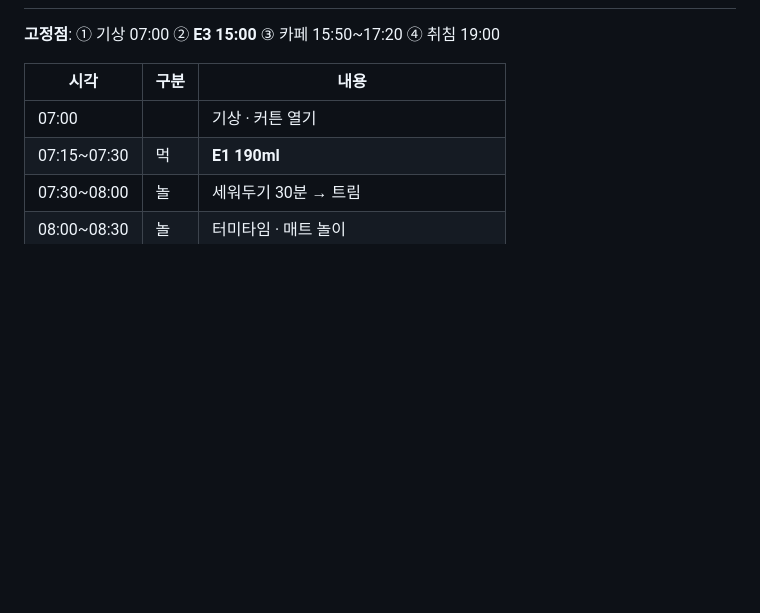
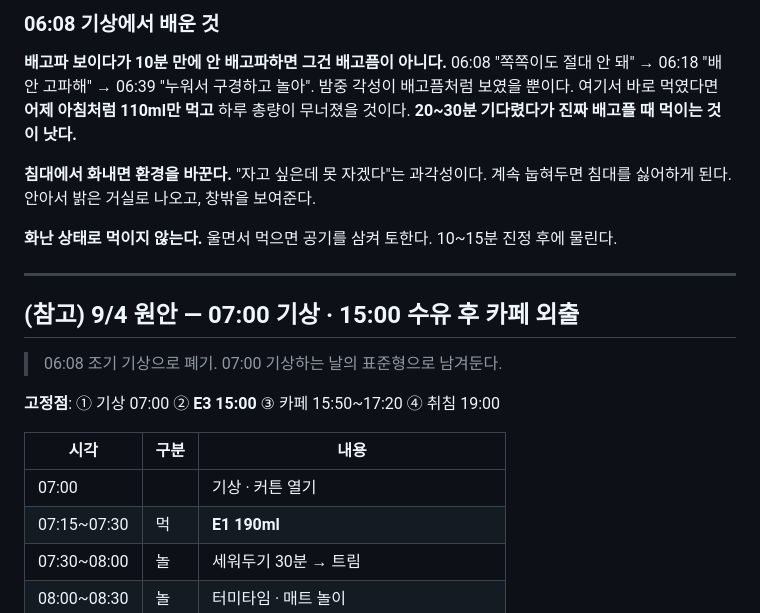
Before and after one commit to dlgywjd0/-, a Markdown page: 아기수면플랜/11_일별_시간표.md, the part around one of its changes. Rendered like a GitHub page; blank space fills up the shorter version.

```diff
--- a/아기수면플랜/11_일별_시간표.md
+++ b/아기수면플랜/11_일별_시간표.md
@@ -848,3 +910,21 @@ E1 06:36 + 텀 3:50 × 3 → 막수 18:06 → 취침 **19:01** (평소보다 40
+### 06:08 기상에서 배운 것
+
+**배고파 보이다가 10분 만에 안 배고파하면 그건 배고픔이 아니다.**
+06:08 "쪽쪽이도 절대 안 돼" → 06:18 "배 안 고파해" → 06:39 "누워서 구경하고 놀아".
+밤중 각성이 배고픔처럼 보였을 뿐이다. 여기서 바로 먹였다면 **어제 아침처럼 110ml만 먹고**
+하루 총량이 무너졌을 것이다. **20~30분 기다렸다가 진짜 배고플 때 먹이는 것이 낫다.**
+
+**침대에서 화내면 환경을 바꾼다.**
+"자고 싶은데 못 자겠다"는 과각성이다. 계속 눕혀두면 침대를 싫어하게 된다.
+안아서 밝은 거실로 나오고, 창밖을 보여준다.
+
+**화난 상태로 먹이지 않는다.** 울면서 먹으면 공기를 삼켜 토한다. 10~15분 진정 후에 물린다.
+
+---
+
+## (참고) 9/4 원안 — 07:00 기상 · 15:00 수유 후 카페 외출
+
+> 06:08 조기 기상으로 폐기. 07:00 기상하는 날의 표준형으로 남겨둔다.
 
 **고정점**: ① 기상 07:00 ② **E3 15:00** ③ 카페 15:50~17:20 ④ 취침 19:00
 
```
Also changed, not shown: other parts of 아기수면플랜/11_일별_시간표.md (+63 -1 lines).
